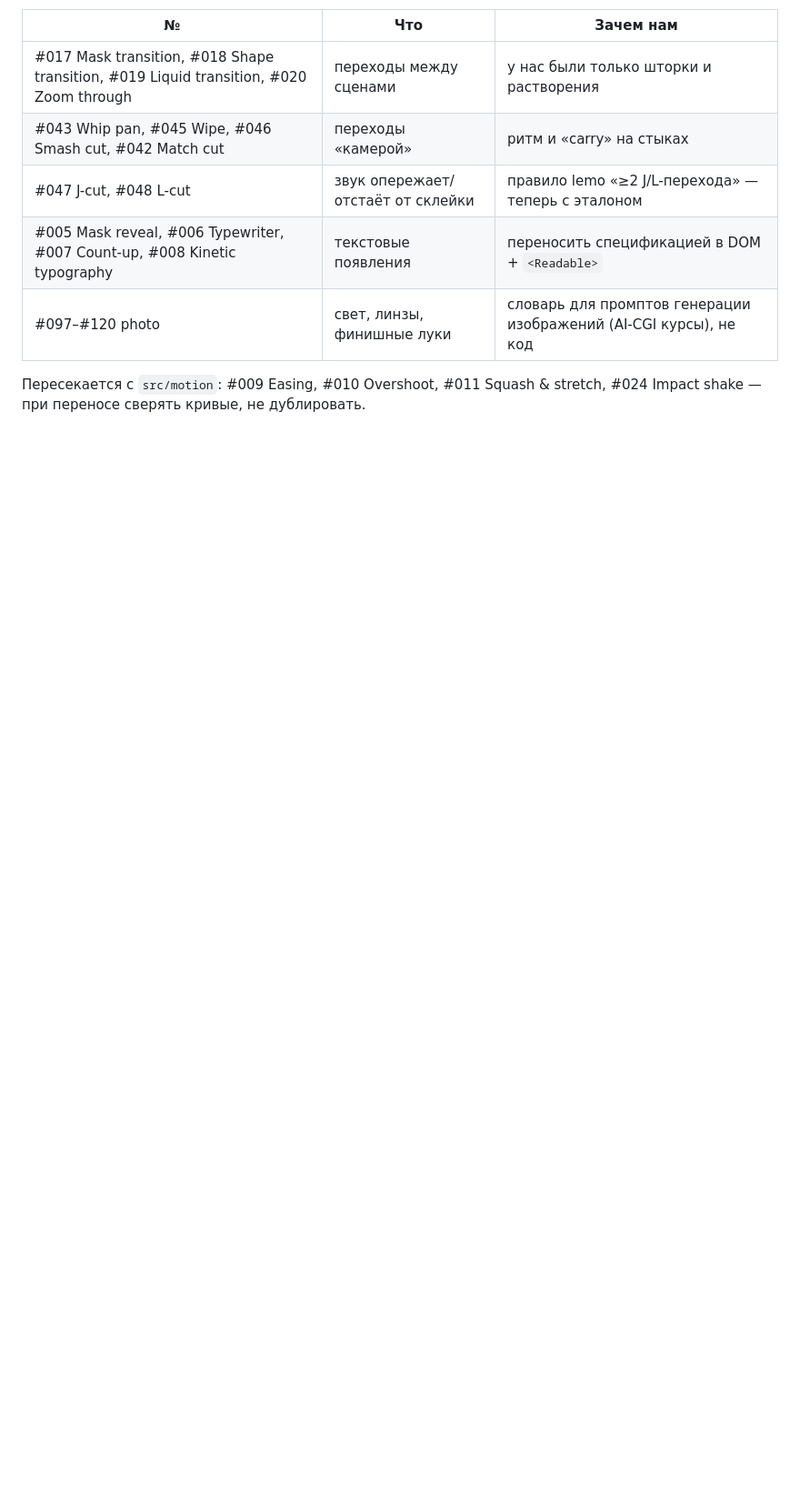
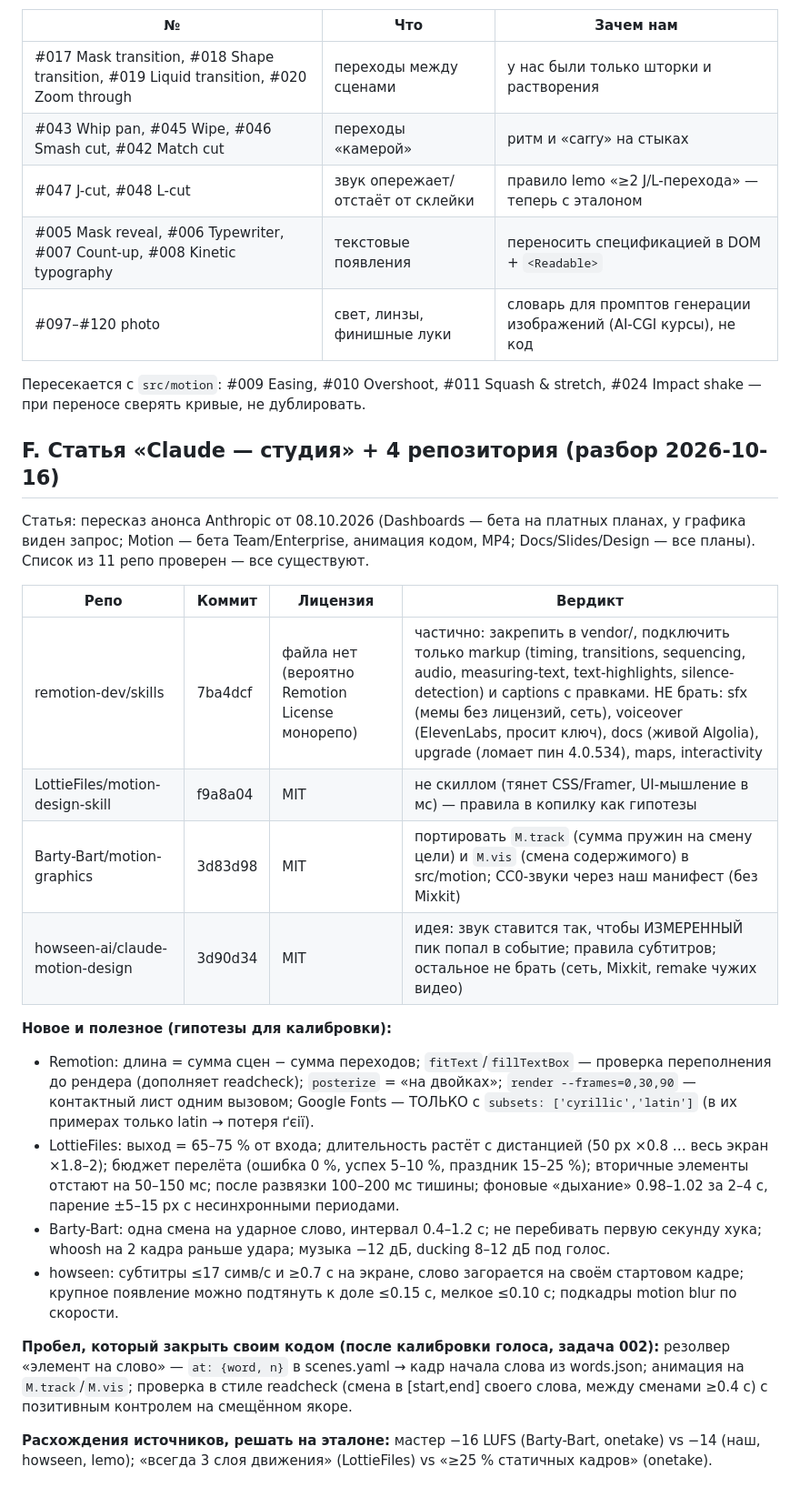
Before and after one commit to oleghhw-sudo/reels-motion, a Markdown page: docs/EFFECTS_PANTRY.md, the part around the change. Shown at 91% size. Drawn GitHub-style; blank space fills up the shorter version.

Commit message:
pantry F: статья «Claude — студия», разбор remotion-dev/skills, LottieFiles, Barty-Bart, howseen
Co-Authored-By: Claude Opus 5.5 <noreply@anthropic.com>
Claude-Session: https://claude.ai/code/session_018BFURMoKtMyaFiBQ3URwrS

```diff
--- a/docs/EFFECTS_PANTRY.md
+++ b/docs/EFFECTS_PANTRY.md
@@ -84,3 +84,27 @@
 | #097–#120 photo | свет, линзы, финишные луки | словарь для промптов генерации изображений (AI-CGI курсы), не код |
 
 Пересекается с `src/motion`: #009 Easing, #010 Overshoot, #011 Squash & stretch, #024 Impact shake — при переносе сверять кривые, не дублировать.
+
+## F. Статья «Claude — студия» + 4 репозитория (разбор 2026-10-16)
+
+Статья: пересказ анонса Anthropic от 08.10.2026 (Dashboards — бета на платных планах, у графика виден запрос;
+Motion — бета Team/Enterprise, анимация кодом, MP4; Docs/Slides/Design — все планы). Список из 11 репо проверен — все существуют.
+
+| Репо | Коммит | Лицензия | Вердикт |
+|---|---|---|---|
+| remotion-dev/skills | 7ba4dcf | файла нет (вероятно Remotion License монорепо) | частично: закрепить в vendor/, подключить только markup (timing, transitions, sequencing, audio, measuring-text, text-highlights, silence-detection) и captions с правками. НЕ брать: sfx (мемы без лицензий, сеть), voiceover (ElevenLabs, просит ключ), docs (живой Algolia), upgrade (ломает пин 4.0.534), maps, interactivity |
+| LottieFiles/motion-design-skill | f9a8a04 | MIT | не скиллом (тянет CSS/Framer, UI-мышление в мс) — правила в копилку как гипотезы |
+| Barty-Bart/motion-graphics | 3d83d98 | MIT | портировать `M.track` (сумма пружин на смену цели) и `M.vis` (смена содержимого) в src/motion; CC0-звуки через наш манифест (без Mixkit) |
+| howseen-ai/claude-motion-design | 3d90d34 | MIT | идея: звук ставится так, чтобы ИЗМЕРЕННЫЙ пик попал в событие; правила субтитров; остальное не брать (сеть, Mixkit, remake чужих видео) |
+
+**Новое и полезное (гипотезы для калибровки):**
+- Remotion: длина = сумма сцен − сумма переходов; `fitText`/`fillTextBox` — проверка переполнения до рендера (дополняет readcheck); `posterize` = «на двойках»; `render --frames=0,30,90` — контактный лист одним вызовом; Google Fonts — ТОЛЬКО с `subsets: ['cyrillic','latin']` (в их примерах только latin → потеря ґєії).
+- LottieFiles: выход = 65–75 % от входа; длительность растёт с дистанцией (50 px ×0.8 … весь экран ×1.8–2); бюджет перелёта (ошибка 0 %, успех 5–10 %, праздник 15–25 %); вторичные элементы отстают на 50–150 мс; после развязки 100–200 мс тишины; фоновые «дыхание» 0.98–1.02 за 2–4 с, парение ±5–15 px с несинхронными периодами.
+- Barty-Bart: одна смена на ударное слово, интервал 0.4–1.2 с; не перебивать первую секунду хука; whoosh на 2 кадра раньше удара; музыка −12 дБ, ducking 8–12 дБ под голос.
+- howseen: субтитры ≤17 симв/с и ≥0.7 с на экране, слово загорается на своём стартовом кадре; крупное появление можно подтянуть к доле ≤0.15 с, мелкое ≤0.10 с; подкадры motion blur по скорости.
+
+**Пробел, который закрыть своим кодом (после калибровки голоса, задача 002):** резолвер «элемент на слово» —
+`at: {word, n}` в scenes.yaml → кадр начала слова из words.json; анимация на `M.track`/`M.vis`; проверка в стиле readcheck
+(смена в [start,end] своего слова, между сменами ≥0.4 с) с позитивным контролем на смещённом якоре.
+
+**Расхождения источников, решать на эталоне:** мастер −16 LUFS (Barty-Bart, onetake) vs −14 (наш, howseen, lemo); «всегда 3 слоя движения» (LottieFiles) vs «≥25 % статичных кадров» (onetake).
```
